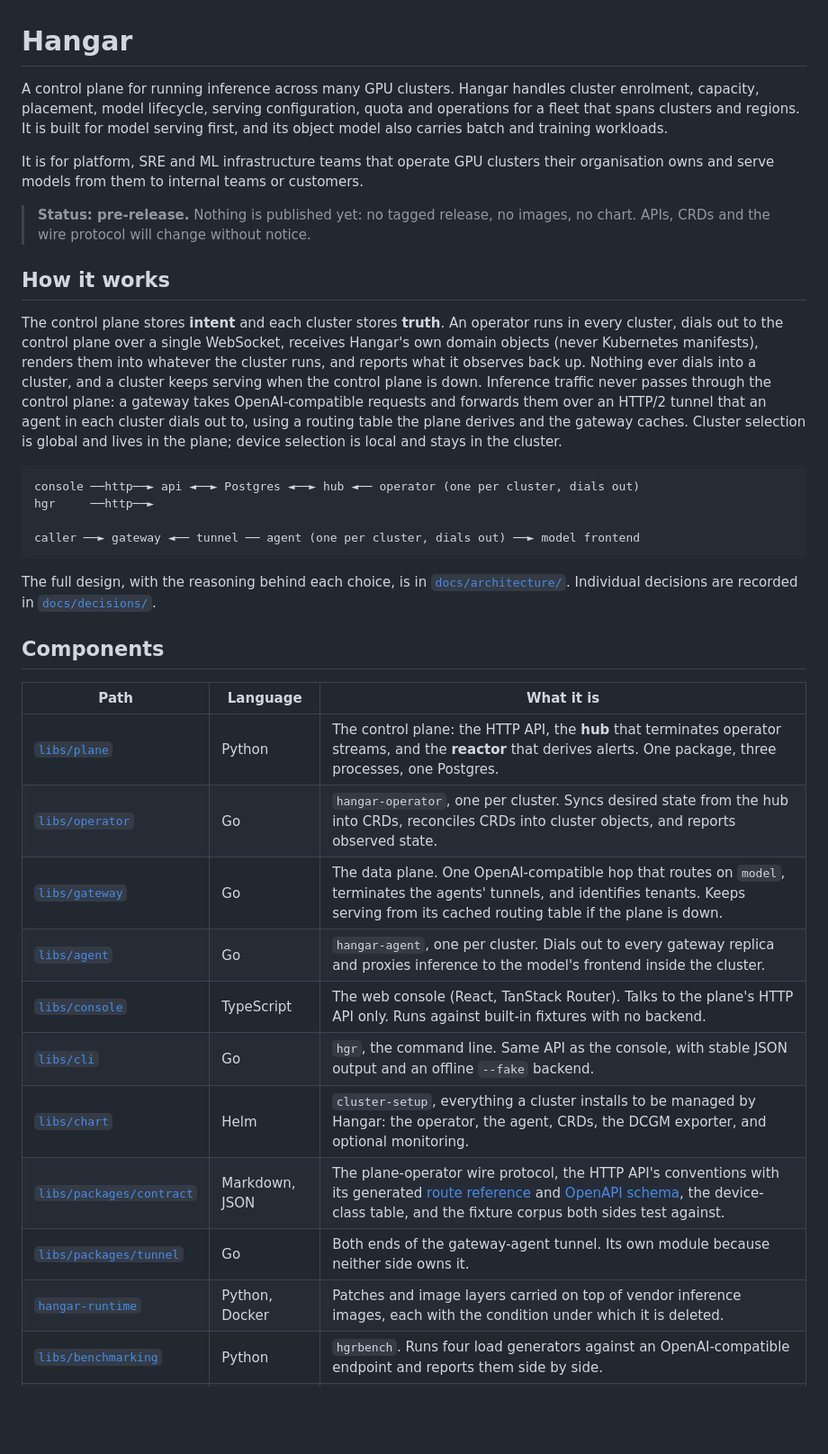
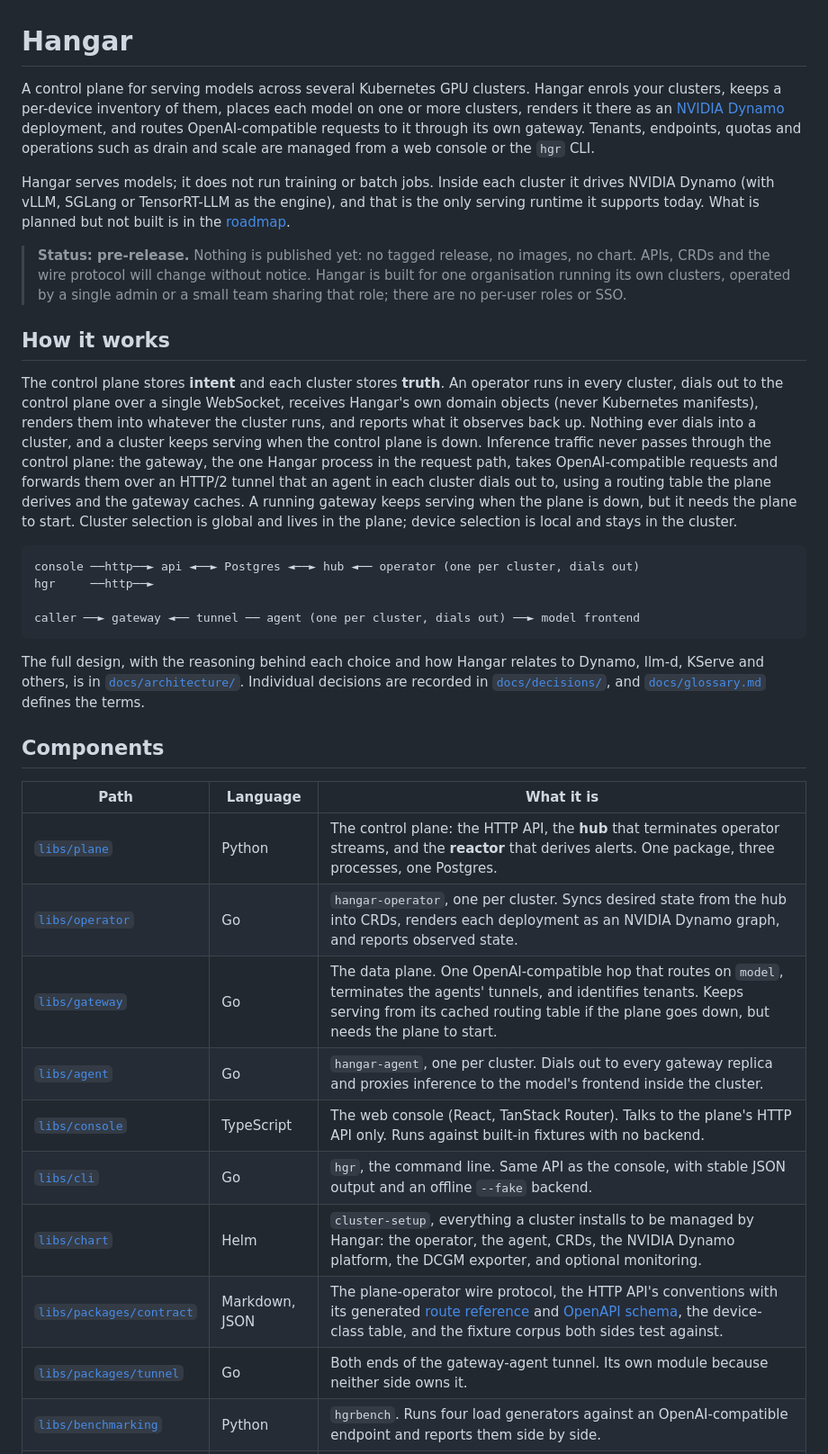
Before and after one commit to wingsmith-dev/wingsmith, a Markdown page: README.md, the part around one of its changes. Shown at 90% size. GitHub-like rendering; blank space fills up the shorter version.

````diff
--- a/README.md
+++ b/README.md
@@ -1,15 +1,19 @@
 # Hangar
 
-A control plane for running inference across many GPU clusters. Hangar handles cluster enrolment,
-capacity, placement, model lifecycle, serving configuration, quota and operations for a fleet that
-spans clusters and regions. It is built for model serving first, and its object model also carries
-batch and training workloads.
+A control plane for serving models across several Kubernetes GPU clusters. Hangar enrols your
+clusters, keeps a per-device inventory of them, places each model on one or more clusters, renders
+it there as an [NVIDIA Dynamo](https://github.com/ai-dynamo/dynamo) deployment, and routes
+OpenAI-compatible requests to it through its own gateway. Tenants, endpoints, quotas and
+operations such as drain and scale are managed from a web console or the `hgr` CLI.
 
-It is for platform, SRE and ML infrastructure teams that operate GPU clusters their organisation
-owns and serve models from them to internal teams or customers.
+Hangar serves models; it does not run training or batch jobs. Inside each cluster it drives NVIDIA
+Dynamo (with vLLM, SGLang or TensorRT-LLM as the engine), and that is the only serving runtime it
+supports today. What is planned but not built is in the [roadmap](docs/roadmap.md).
 
 > **Status: pre-release.** Nothing is published yet: no tagged release, no images, no chart. APIs,
-> CRDs and the wire protocol will change without notice.
+> CRDs and the wire protocol will change without notice. Hangar is built for one organisation
+> running its own clusters, operated by a single admin or a small team sharing that role; there
+> are no per-user roles or SSO.
 
 ## How it works
 
@@ -17,10 +21,12 @@ The control plane stores **intent** and each cluster stores **truth**. An operat
 cluster, dials out to the control plane over a single WebSocket, receives Hangar's own domain
 objects (never Kubernetes manifests), renders them into whatever the cluster runs, and reports what
 it observes back up. Nothing ever dials into a cluster, and a cluster keeps serving when the control
-plane is down. Inference traffic never passes through the control plane: a gateway takes
-OpenAI-compatible requests and forwards them over an HTTP/2 tunnel that an agent in each cluster
-dials out to, using a routing table the plane derives and the gateway caches. Cluster selection is
-global and lives in the plane; device selection is local and stays in the cluster.
+plane is down. Inference traffic never passes through the control plane: the gateway, the one
+Hangar process in the request path, takes OpenAI-compatible requests and forwards them over an
+HTTP/2 tunnel that an agent in each cluster dials out to, using a routing table the plane derives
+and the gateway caches. A running gateway keeps serving when the plane is down, but it needs the
+plane to start. Cluster selection is global and lives in the plane; device selection is local and
+stays in the cluster.
 
 ```
 console ──http──► api ◄──► Postgres ◄──► hub ◄── operator (one per cluster, dials out)
@@ -29,24 +35,24 @@ hgr     ──http──►
 caller ──► gateway ◄── tunnel ── agent (one per cluster, dials out) ──► model frontend
 ```
 
-The full design, with the reasoning behind each choice, is in
-[`docs/architecture/`](docs/architecture/README.md). Individual decisions are recorded in
-[`docs/decisions/`](docs/decisions/).
+The full design, with the reasoning behind each choice and how Hangar relates to Dynamo, llm-d,
+KServe and others, is in [`docs/architecture/`](docs/architecture/README.md). Individual decisions
+are recorded in [`docs/decisions/`](docs/decisions/), and [`docs/glossary.md`](docs/glossary.md)
+defines the terms.
 
 ## Components
 
 | Path | Language | What it is |
 |---|---|---|
 | [`libs/plane`](libs/plane/README.md) | Python | The control plane: the HTTP API, the **hub** that terminates operator streams, and the **reactor** that derives alerts. One package, three processes, one Postgres. |
-| [`libs/operator`](libs/operator/README.md) | Go | `hangar-operator`, one per cluster. Syncs desired state from the hub into CRDs, reconciles CRDs into cluster objects, and reports observed state. |
-| [`libs/gateway`](libs/gateway/README.md) | Go | The data plane. One OpenAI-compatible hop that routes on `model`, terminates the agents' tunnels, and identifies tenants. Keeps serving from its cached routing table if the plane is down. |
+| [`libs/operator`](libs/operator/README.md) | Go | `hangar-operator`, one per cluster. Syncs desired state from the hub into CRDs, renders each deployment as an NVIDIA Dynamo graph, and reports observed state. |
+| [`libs/gateway`](libs/gateway/README.md) | Go | The data plane. One OpenAI-compatible hop that routes on `model`, terminates the agents' tunnels, and identifies tenants. Keeps serving from its cached routing table if the plane goes down, but needs the plane to start. |
 | [`libs/agent`](libs/agent/README.md) | Go | `hangar-agent`, one per cluster. Dials out to every gateway replica and proxies inference to the model's frontend inside the cluster. |
 | [`libs/console`](libs/console/README.md) | TypeScript | The web console (React, TanStack Router). Talks to the plane's HTTP API only. Runs against built-in fixtures with no backend. |
 | [`libs/cli`](libs/cli/README.md) | Go | `hgr`, the command line. Same API as the console, with stable JSON output and an offline `--fake` backend. |
-| [`libs/chart`](libs/chart/cluster-setup/README.md) | Helm | `cluster-setup`, everything a cluster installs to be managed by Hangar: the operator, the agent, CRDs, the DCGM exporter, and optional monitoring. |
+| [`libs/chart`](libs/chart/cluster-setup/README.md) | Helm | `cluster-setup`, everything a cluster installs to be managed by Hangar: the operator, the agent, CRDs, the NVIDIA Dynamo platform, the DCGM exporter, and optional monitoring. |
 | [`libs/packages/contract`](libs/packages/contract/README.md) | Markdown, JSON | The plane-operator wire protocol, the HTTP API's conventions with its generated [route reference](libs/packages/contract/REFERENCE.md) and [OpenAPI schema](libs/packages/contract/openapi.json), the device-class table, and the fixture corpus both sides test against. |
 | [`libs/packages/tunnel`](libs/packages/tunnel) | Go | Both ends of the gateway-agent tunnel. Its own module because neither side owns it. |
-| [`hangar-runtime`](hangar-runtime/README.md) | Python, Docker | Patches and image layers carried on top of vendor inference images, each with the condition under which it is deleted. |
 | [`libs/benchmarking`](libs/benchmarking/README.md) | Python | `hgrbench`. Runs four load generators against an OpenAI-compatible endpoint and reports them side by side. |
 | [`libs/transit`](libs/transit/README.md) | Go | `hgrtransit`. Measures the request path (gateway, tunnel, agent) on one host, with no GPU and no cluster. |
 | [`libs/conformance`](libs/conformance/README.md) | Python | `hgrconform`. Probes an OpenAI-compatible endpoint and diffs its behaviour against a reference provider. |
````
Also changed, not shown: other parts of README.md (+42 -12 lines).
